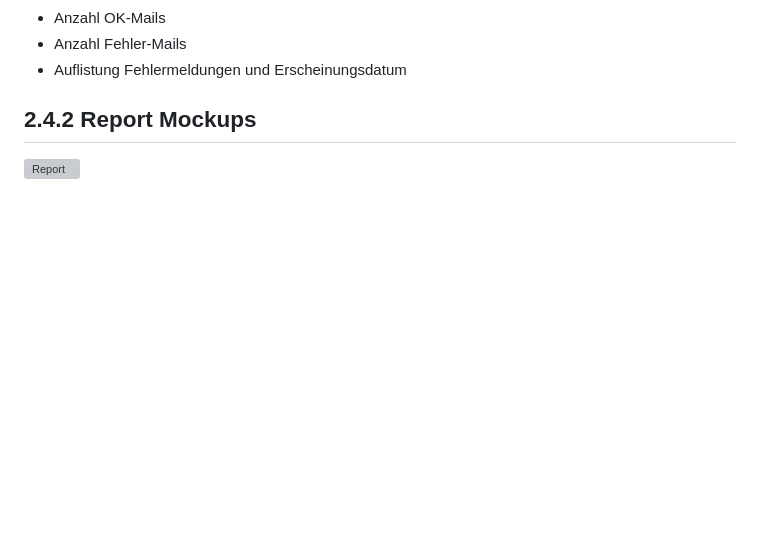
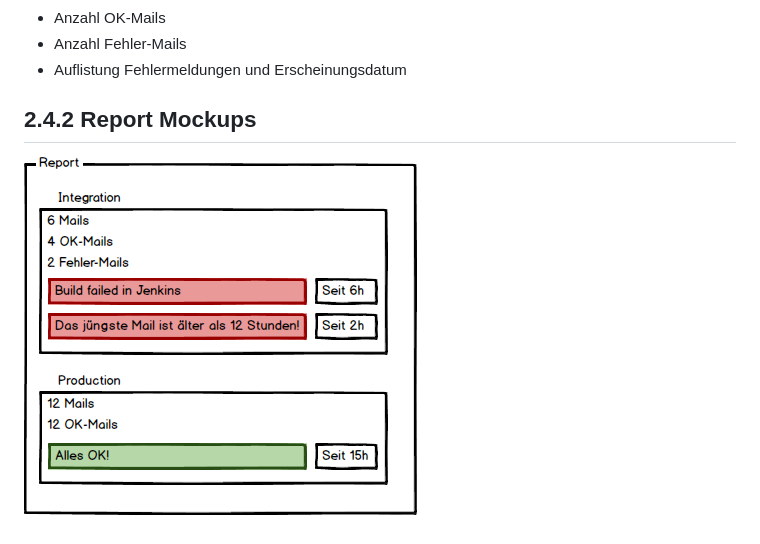
Before and after one commit to puzzle/mailbox-watcher, a Markdown page: doc/2_konzeption/2.4_report_konzept.md, the part around the change. Rendered like a GitHub page; pictures changed too: doc/2_konzeption/img/report.png; blank space fills up the shorter version; grey boxes are pictures that could not be loaded.

Commit message:
corrected report mockup

```diff
--- a/doc/2_konzeption/2.4_report_konzept.md
+++ b/doc/2_konzeption/2.4_report_konzept.md
@@ -15,4 +15,4 @@ Was muss in der JSON Datenstruktur vorhanden sein?
 
 ## 2.4.2 Report Mockups
 
-![Report](https://raw.githubusercontent.com/puzzle/mailbox-watcher/master/doc/2_konzeption/img/report.jpg)
+![Report](https://raw.githubusercontent.com/puzzle/mailbox-watcher/master/doc/2_konzeption/img/report.png)
```
